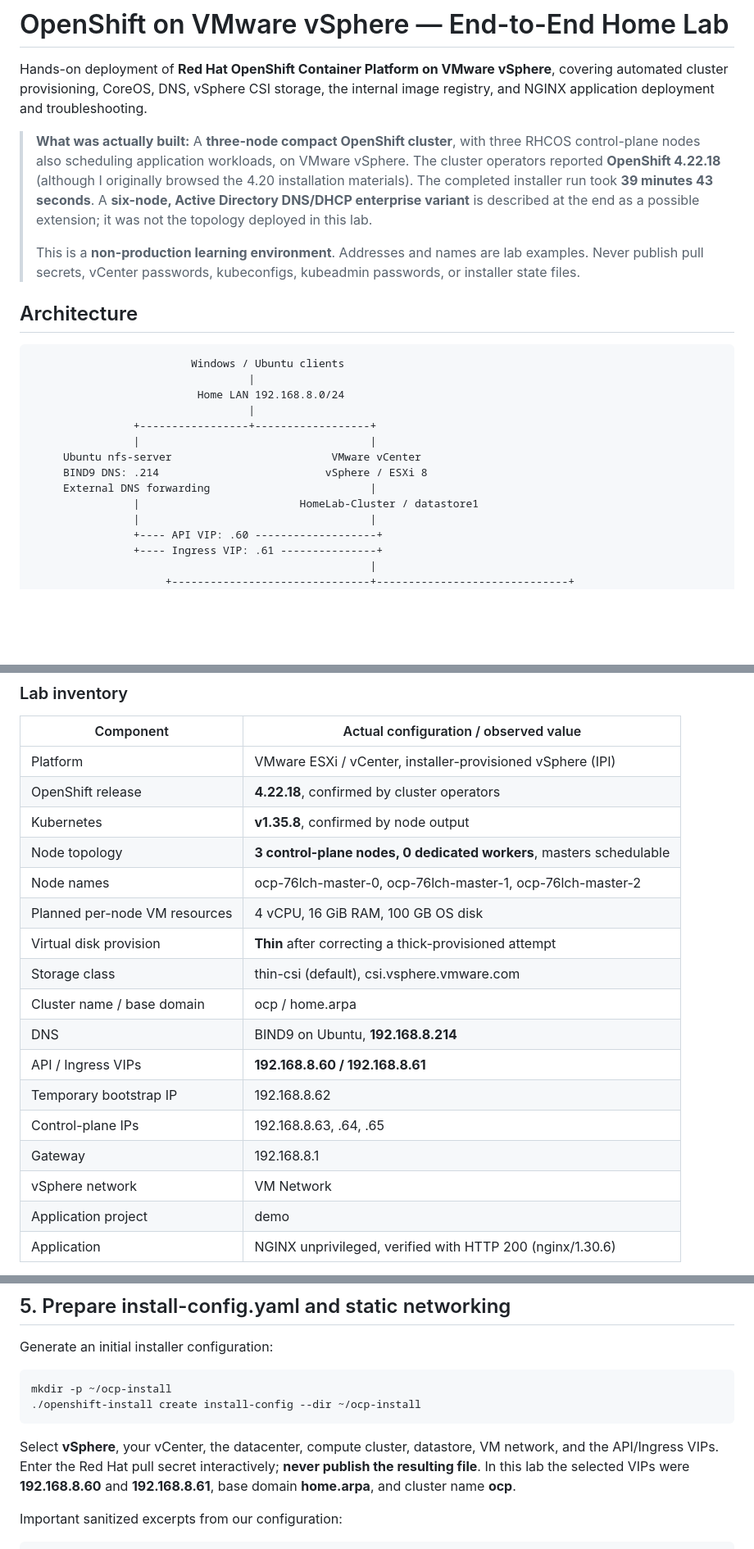
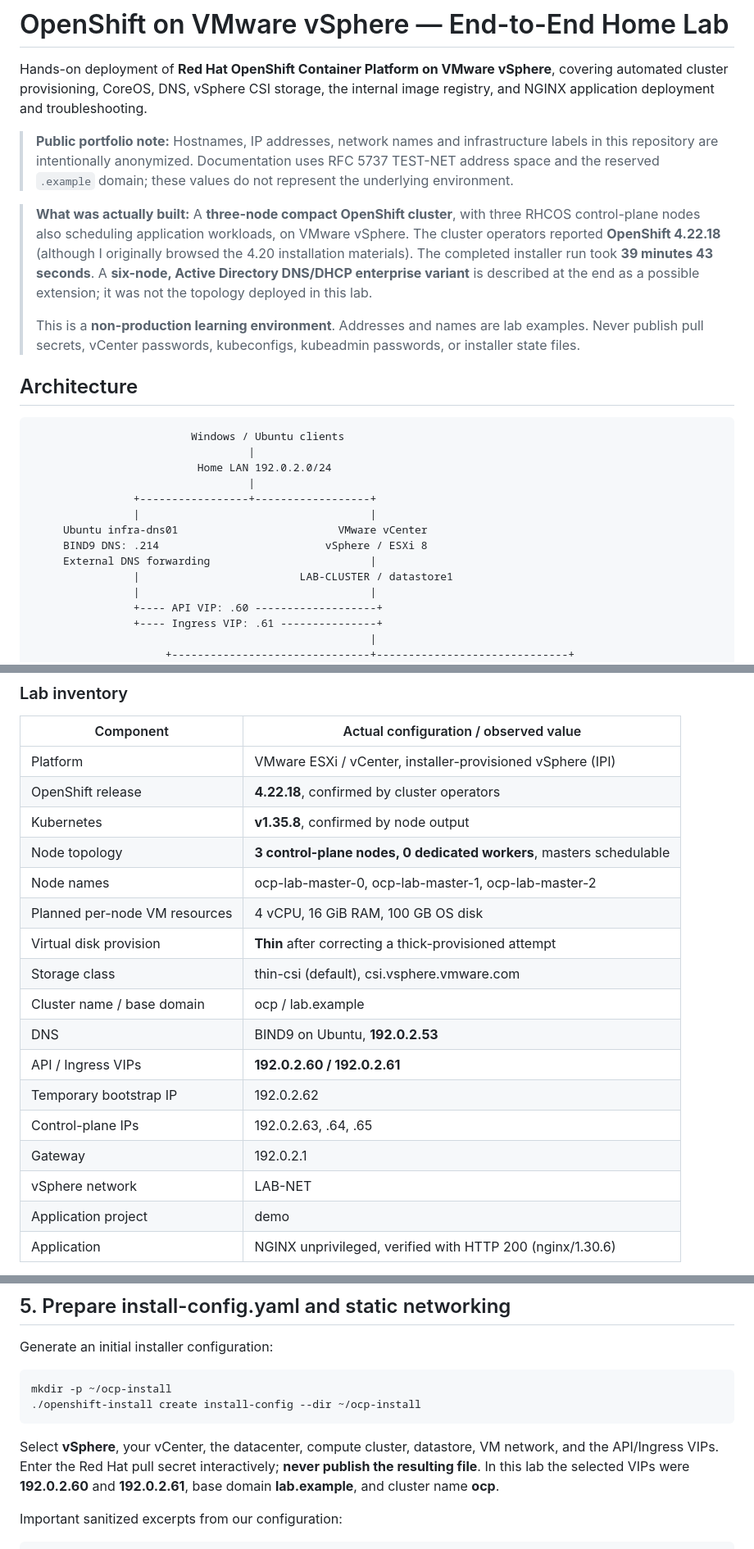
Before and after one commit to MahesanT/Openshift-on-VMware, a Markdown page: README.md, 3 parts joined by grey strips. Shown at 82% size. Rendered like a GitHub page; blank space fills up the shorter version.

Commit message:
Anonymize public OpenShift lab network and infrastructure identifiers

```diff
--- a/README.md
+++ b/README.md
@@ -1,6 +1,8 @@
 # OpenShift on VMware vSphere — End-to-End Home Lab
 
 Hands-on deployment of **Red Hat OpenShift Container Platform on VMware vSphere**, covering automated cluster provisioning, CoreOS, DNS, vSphere CSI storage, the internal image registry, and NGINX application deployment and troubleshooting.
+
+> **Public portfolio note:** Hostnames, IP addresses, network names and infrastructure labels in this repository are intentionally anonymized. Documentation uses RFC 5737 TEST-NET address space and the reserved `.example` domain; these values do not represent the underlying environment.
 
 > **What was actually built:** A **three-node compact OpenShift cluster**, with three RHCOS control-plane nodes also scheduling application workloads, on VMware vSphere. The cluster operators reported **OpenShift 4.22.18** (although I originally browsed the 4.20 installation materials). The completed installer run took **39 minutes 43 seconds**. A **six-node, Active Directory DNS/DHCP enterprise variant** is described at the end as a possible extension; it was not the topology deployed in this lab.
 >
@@ -11,14 +13,14 @@ Hands-on deployment of **Red Hat OpenShift Container Platform on VMware vSphere*
 ~~~text
                          Windows / Ubuntu clients
                                   |
-                          Home LAN 192.168.8.0/24
+                          Home LAN 192.0.2.0/24
                                   |
                 +-----------------+------------------+
                 |                                    |
-     Ubuntu nfs-server                         VMware vCenter
+     Ubuntu infra-dns01                         VMware vCenter
      BIND9 DNS: .214                          vSphere / ESXi 8
      External DNS forwarding                         |
-                |                         HomeLab-Cluster / datastore1
+                |                         LAB-CLUSTER / datastore1
                 |                                    |
                 +---- API VIP: .60 -------------------+
                 +---- Ingress VIP: .61 ---------------+
@@ -42,17 +44,17 @@ Hands-on deployment of **Red Hat OpenShift Container Platform on VMware vSphere*
 | OpenShift release | **4.22.18**, confirmed by cluster operators |
 | Kubernetes | **v1.35.8**, confirmed by node output |
 | Node topology | **3 control-plane nodes, 0 dedicated workers**, masters schedulable |
-| Node names | ocp-76lch-master-0, ocp-76lch-master-1, ocp-76lch-master-2 |
+| Node names | ocp-lab-master-0, ocp-lab-master-1, ocp-lab-master-2 |
 | Planned per-node VM resources | 4 vCPU, 16 GiB RAM, 100 GB OS disk |
 | Virtual disk provision | **Thin** after correcting a thick-provisioned attempt |
 | Storage class | thin-csi (default), csi.vsphere.vmware.com |
-| Cluster name / base domain | ocp / home.arpa |
-| DNS | BIND9 on Ubuntu, **192.168.8.214** |
-| API / Ingress VIPs | **192.168.8.60 / 192.168.8.61** |
-| Temporary bootstrap IP | 192.168.8.62 |
-| Control-plane IPs | 192.168.8.63, .64, .65 |
-| Gateway | 192.168.8.1 |
-| vSphere network | VM Network |
+| Cluster name / base domain | ocp / lab.example |
+| DNS | BIND9 on Ubuntu, **192.0.2.53** |
+| API / Ingress VIPs | **192.0.2.60 / 192.0.2.61** |
+| Temporary bootstrap IP | 192.0.2.62 |
+| Control-plane IPs | 192.0.2.63, .64, .65 |
+| Gateway | 192.0.2.1 |
+| vSphere network | LAB-NET |
 | Application project | demo |
 | Application | NGINX unprivileged, verified with HTTP 200 (nginx/1.30.6) |
 
@@ -202,7 +204,7 @@ mkdir -p ~/ocp-install
 ./openshift-install create install-config --dir ~/ocp-install
 ~~~
 
-Select **vSphere**, your vCenter, the datacenter, compute cluster, datastore, VM network, and the API/Ingress VIPs. Enter the Red Hat pull secret interactively; **never publish the resulting file**. In this lab the selected VIPs were **192.168.8.60** and **192.168.8.61**, base domain **home.arpa**, and cluster name **ocp**.
+Select **vSphere**, your vCenter, the datacenter, compute cluster, datastore, VM network, and the API/Ingress VIPs. Enter the Red Hat pull secret interactively; **never publish the resulting file**. In this lab the selected VIPs were **192.0.2.60** and **192.0.2.61**, base domain **lab.example**, and cluster name **ocp**.
 
 Important sanitized excerpts from our configuration:
 
```
Also changed, not shown: other parts of README.md (+44 -44 lines).
